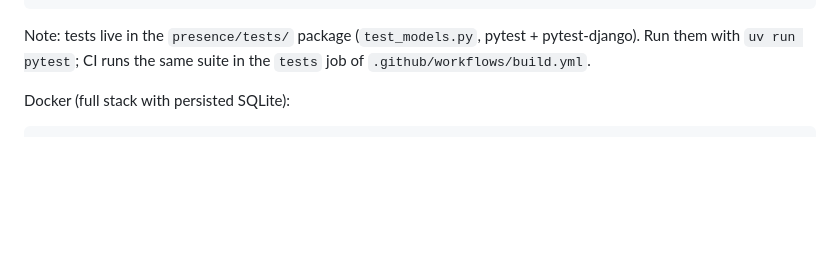
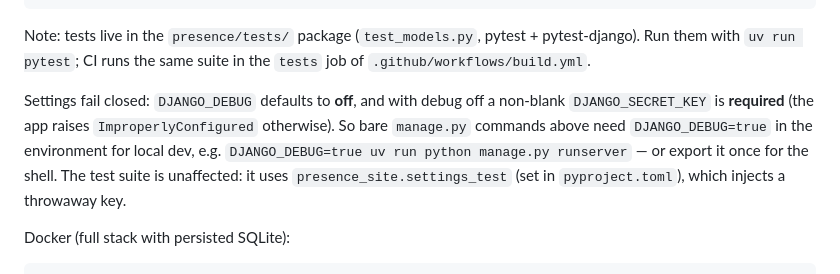
Before and after one commit to alanbchristie/presence, a Markdown page: CLAUDE.md, the part around the change. Drawn GitHub-style; blank space fills up the shorter version.

Commit message:
docs: note DJANGO_DEBUG=true requirement for local manage.py commands
Co-Authored-By: Claude Opus 4.8 <noreply@anthropic.com>

```diff
--- a/CLAUDE.md
+++ b/CLAUDE.md
@@ -16,6 +16,14 @@ uv run pytest presence/tests/test_models.py::test_str_returns_name   # single te
 Note: tests live in the `presence/tests/` package (`test_models.py`, pytest +
 pytest-django). Run them with `uv run pytest`; CI runs the same suite in the
 `tests` job of `.github/workflows/build.yml`.
+
+Settings fail closed: `DJANGO_DEBUG` defaults to **off**, and with debug off a
+non-blank `DJANGO_SECRET_KEY` is **required** (the app raises
+`ImproperlyConfigured` otherwise). So bare `manage.py` commands above need
+`DJANGO_DEBUG=true` in the environment for local dev, e.g.
+`DJANGO_DEBUG=true uv run python manage.py runserver` — or export it once for
+the shell. The test suite is unaffected: it uses `presence_site.settings_test`
+(set in `pyproject.toml`), which injects a throwaway key.
 
 Docker (full stack with persisted SQLite):
 
```
